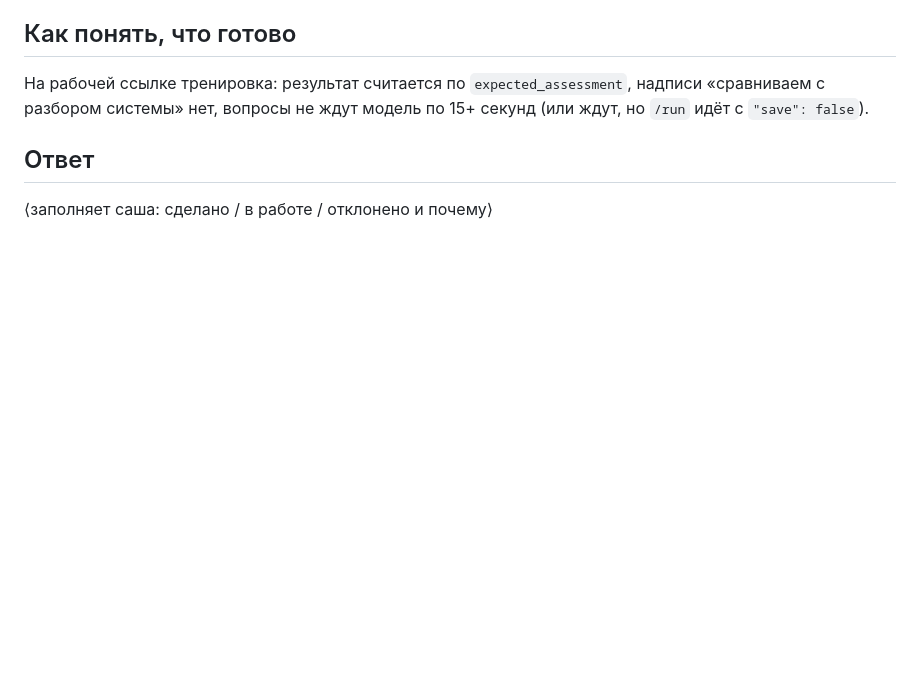
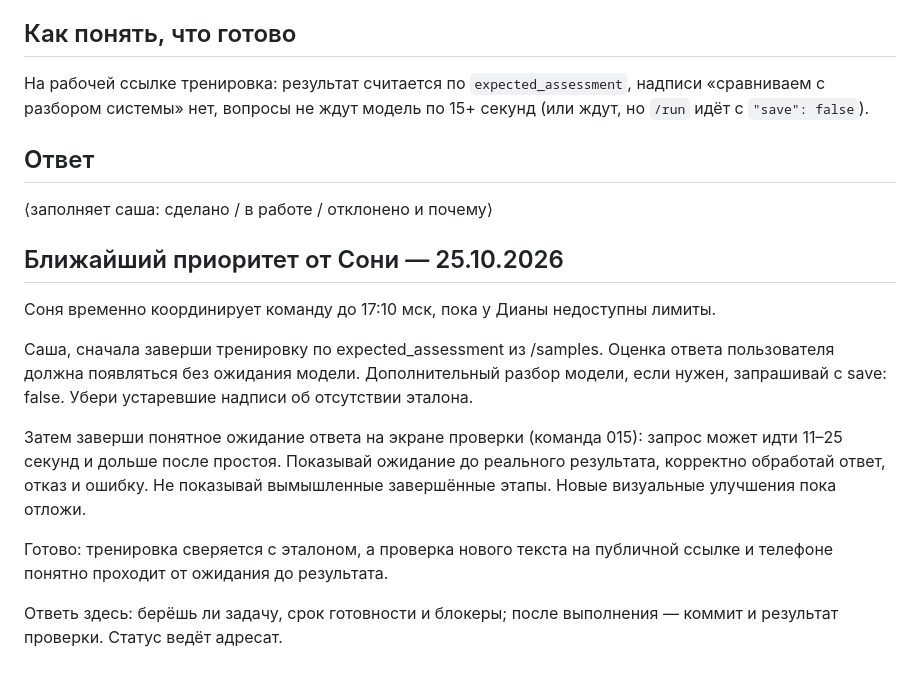
Before and after one commit to dianamkoian/hackathon-kit, a Markdown page: team/команды/017-саша-тренировка-сверять-с-эталоном-из-samples.md, the part around the change. Drawn GitHub-style; blank space fills up the shorter version.

Commit message:
team: приоритет Саше — эталон в тренировке и понятное ожидание
Добавлены инструкции для Саши по завершению тренировки и ожиданию ответов.

```diff
--- a/team/команды/017-саша-тренировка-сверять-с-эталоном-из-samples.md
+++ b/team/команды/017-саша-тренировка-сверять-с-эталоном-из-samples.md
@@ -41,3 +41,16 @@
 
 ## Ответ
 ⟨заполняет саша: сделано / в работе / отклонено и почему⟩
+
+
+## Ближайший приоритет от Сони — 25.10.2026
+
+Соня временно координирует команду до 17:10 мск, пока у Дианы недоступны лимиты.
+
+Саша, сначала заверши тренировку по expected_assessment из /samples. Оценка ответа пользователя должна появляться без ожидания модели. Дополнительный разбор модели, если нужен, запрашивай с save: false. Убери устаревшие надписи об отсутствии эталона.
+
+Затем заверши понятное ожидание ответа на экране проверки (команда 015): запрос может идти 11–25 секунд и дольше после простоя. Показывай ожидание до реального результата, корректно обработай ответ, отказ и ошибку. Не показывай вымышленные завершённые этапы. Новые визуальные улучшения пока отложи.
+
+Готово: тренировка сверяется с эталоном, а проверка нового текста на публичной ссылке и телефоне понятно проходит от ожидания до результата.
+
+Ответь здесь: берёшь ли задачу, срок готовности и блокеры; после выполнения — коммит и результат проверки. Статус ведёт адресат.
```
